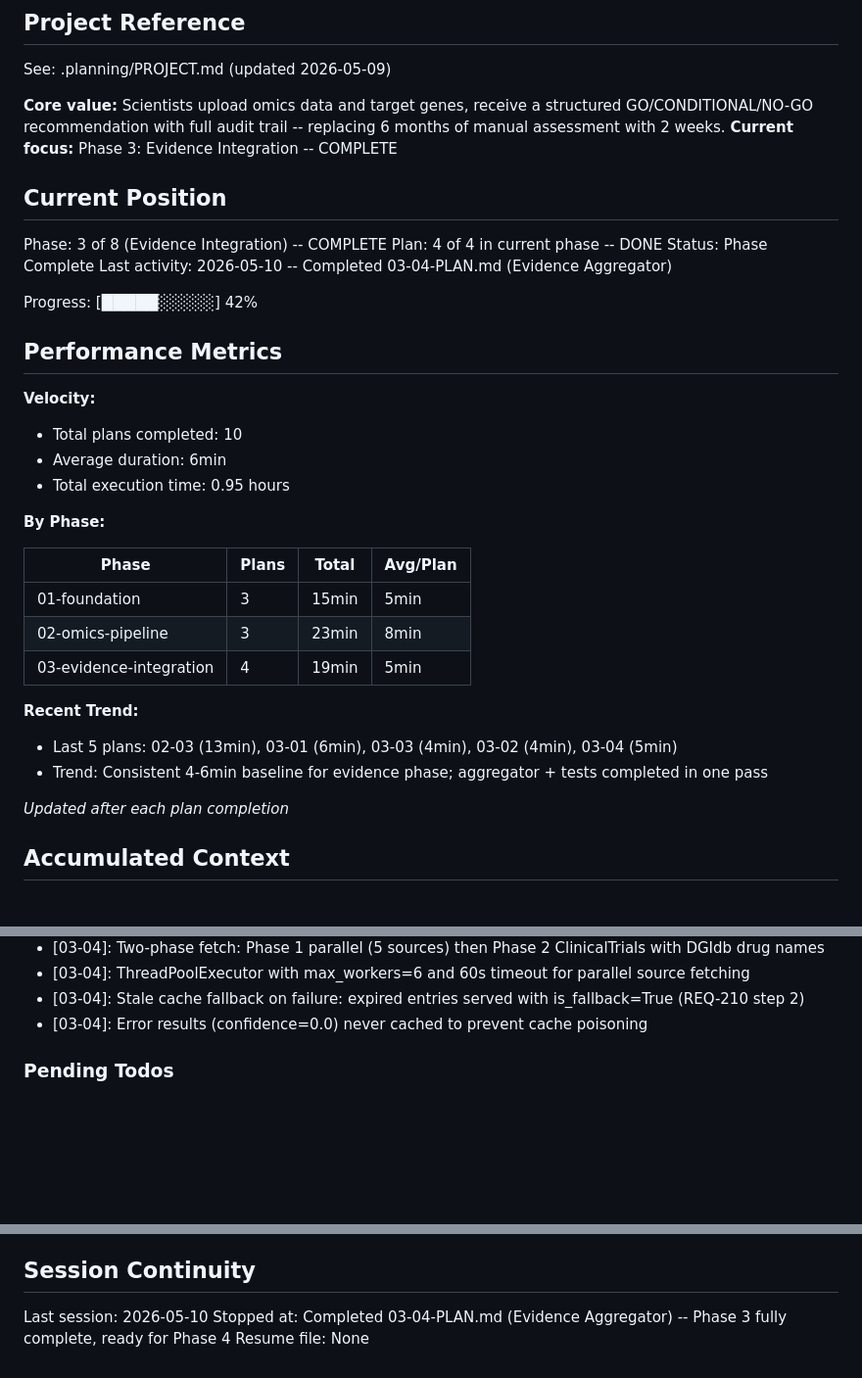
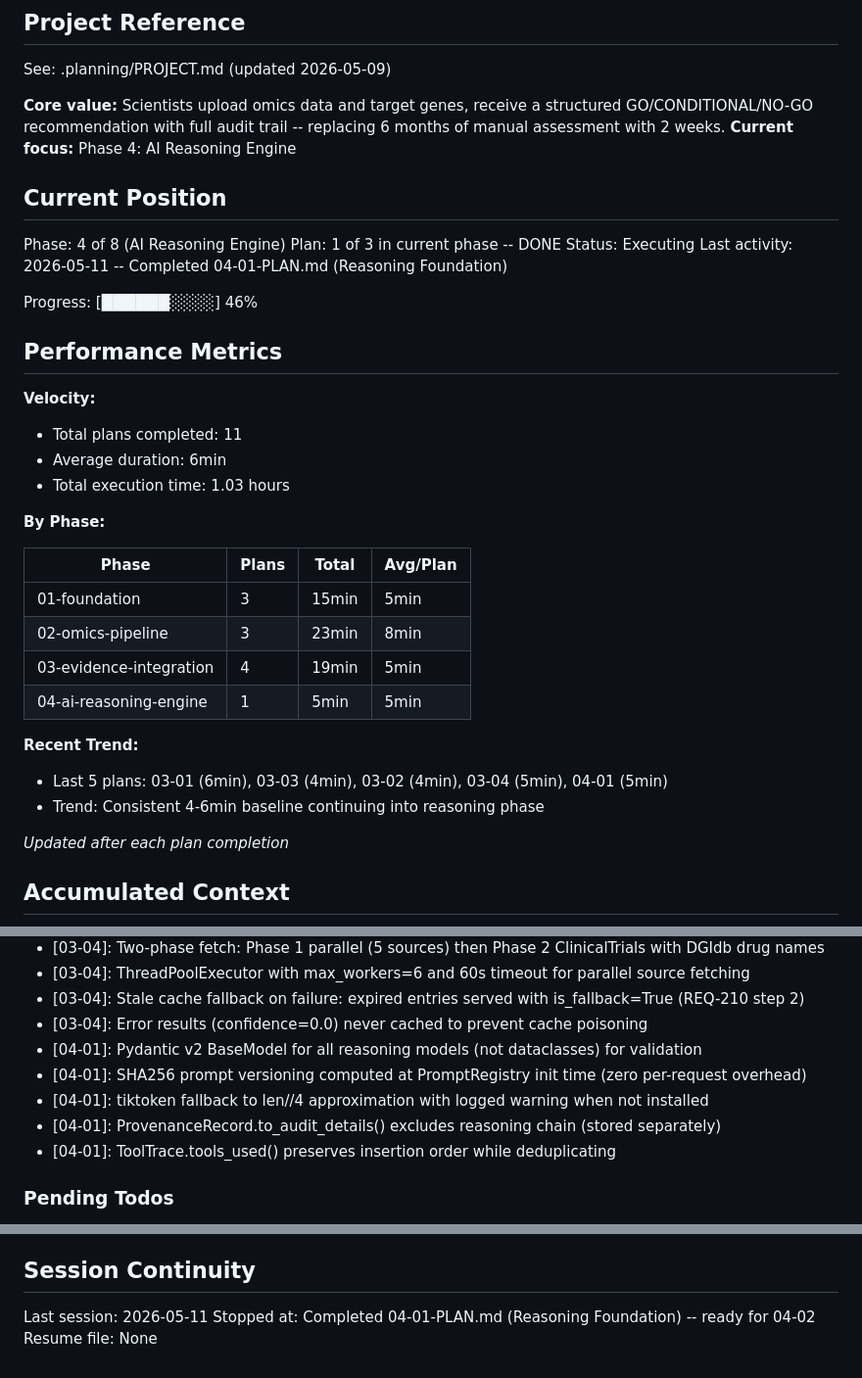
Before and after one commit to prathikkv/DrugDiscovery, a Markdown page: .planning/STATE.md, 3 parts joined by grey strips. Shown at 98% size. Rendered like a GitHub page; blank space fills up the shorter version.

Commit message:
docs(04-01): complete reasoning foundation plan
- SUMMARY.md with execution results, decisions, and self-check
- STATE.md updated: Phase 4, Plan 1 of 3 done, 46% progress

Co-Authored-By: Claude Opus 4.6 <noreply@anthropic.com>

```diff
--- a/.planning/STATE.md
+++ b/.planning/STATE.md
@@ -5,23 +5,23 @@
 See: .planning/PROJECT.md (updated 2026-05-09)
 
 **Core value:** Scientists upload omics data and target genes, receive a structured GO/CONDITIONAL/NO-GO recommendation with full audit trail -- replacing 6 months of manual assessment with 2 weeks.
-**Current focus:** Phase 3: Evidence Integration -- COMPLETE
+**Current focus:** Phase 4: AI Reasoning Engine
 
 ## Current Position
 
-Phase: 3 of 8 (Evidence Integration) -- COMPLETE
-Plan: 4 of 4 in current phase -- DONE
-Status: Phase Complete
-Last activity: 2026-05-10 -- Completed 03-04-PLAN.md (Evidence Aggregator)
+Phase: 4 of 8 (AI Reasoning Engine)
+Plan: 1 of 3 in current phase -- DONE
+Status: Executing
+Last activity: 2026-05-11 -- Completed 04-01-PLAN.md (Reasoning Foundation)
 
-Progress: [█████░░░░░] 42%
+Progress: [██████░░░░] 46%
 
 ## Performance Metrics
 
 **Velocity:**
-- Total plans completed: 10
+- Total plans completed: 11
 - Average duration: 6min
-- Total execution time: 0.95 hours
+- Total execution time: 1.03 hours
 
 **By Phase:**
 
@@ -30,10 +30,11 @@ Progress: [█████░░░░░] 42%
 | 01-foundation | 3 | 15min | 5min |
 | 02-omics-pipeline | 3 | 23min | 8min |
 | 03-evidence-integration | 4 | 19min | 5min |
+| 04-ai-reasoning-engine | 1 | 5min | 5min |
 
 **Recent Trend:**
-- Last 5 plans: 02-03 (13min), 03-01 (6min), 03-03 (4min), 03-02 (4min), 03-04 (5min)
-- Trend: Consistent 4-6min baseline for evidence phase; aggregator + tests completed in one pass
+- Last 5 plans: 03-01 (6min), 03-03 (4min), 03-02 (4min), 03-04 (5min), 04-01 (5min)
+- Trend: Consistent 4-6min baseline continuing into reasoning phase
 
 *Updated after each plan completion*
 
@@ -93,6 +94,11 @@ Recent decisions affecting current work:
 - [03-04]: ThreadPoolExecutor with max_workers=6 and 60s timeout for parallel source fetching
 - [03-04]: Stale cache fallback on failure: expired entries served with is_fallback=True (REQ-210 step 2)
 - [03-04]: Error results (confidence=0.0) never cached to prevent cache poisoning
+- [04-01]: Pydantic v2 BaseModel for all reasoning models (not dataclasses) for validation
+- [04-01]: SHA256 prompt versioning computed at PromptRegistry init time (zero per-request overhead)
+- [04-01]: tiktoken fallback to len//4 approximation with logged warning when not installed
+- [04-01]: ProvenanceRecord.to_audit_details() excludes reasoning chain (stored separately)
+- [04-01]: ToolTrace.tools_used() preserves insertion order while deduplicating
 
 ### Pending Todos
 
@@ -109,6 +115,6 @@ Recent decisions affecting current work:
 
 ## Session Continuity
 
-Last session: 2026-05-10
-Stopped at: Completed 03-04-PLAN.md (Evidence Aggregator) -- Phase 3 fully complete, ready for Phase 4
+Last session: 2026-05-11
+Stopped at: Completed 04-01-PLAN.md (Reasoning Foundation) -- ready for 04-02
 Resume file: None
```
Also changed, not shown: 1 other file.
